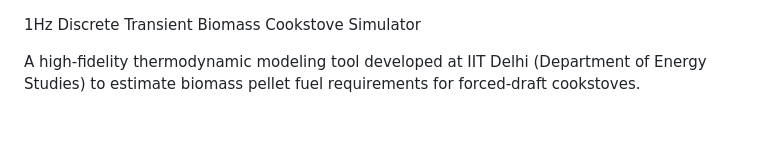
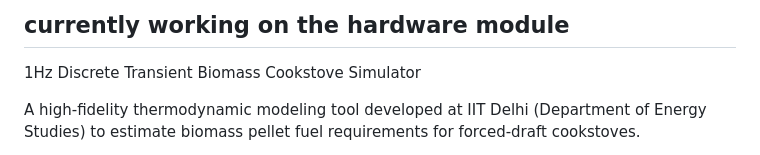
Before and after one commit to AriyanPal08/Advance-Cookstove-Pellet-calculator, a Markdown page: README.md, the part around the change. Rendered like a GitHub page; blank space fills up the shorter version.

Commit message:
Add section on current hardware module work

```diff
--- a/README.md
+++ b/README.md
@@ -1,3 +1,6 @@
+## currently working on the hardware module
+
+
 1Hz Discrete Transient Biomass Cookstove Simulator
 
 A high-fidelity thermodynamic modeling tool developed at IIT Delhi (Department of Energy Studies) to estimate biomass pellet fuel requirements for forced-draft cookstoves.
```
